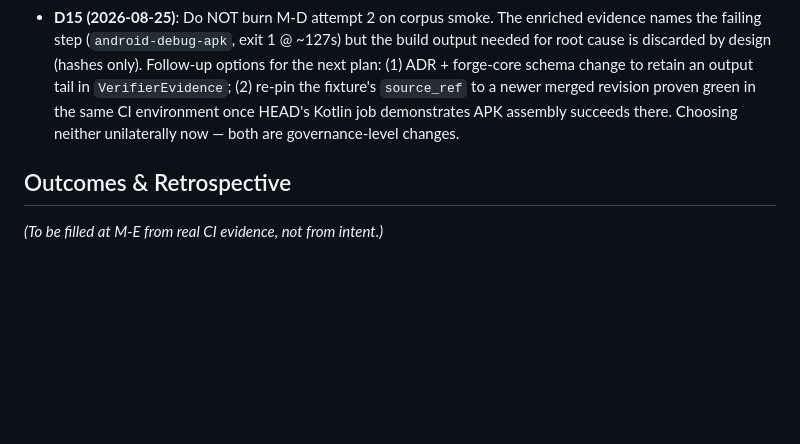
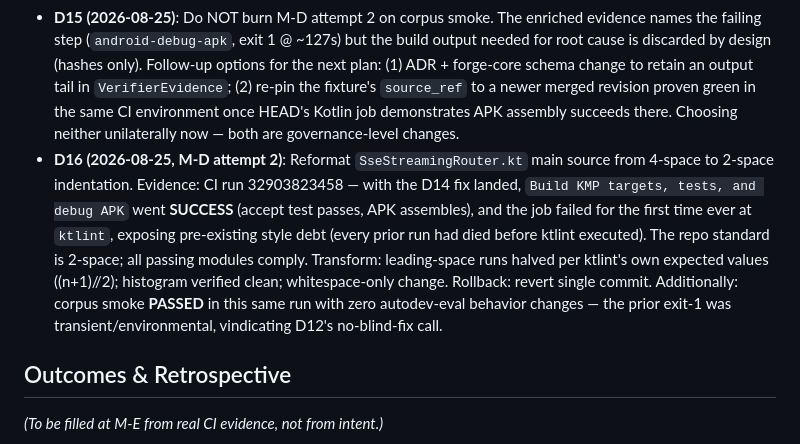
Before and after one commit to asshat1981ar/AutoDev, a Markdown page: PLANS.md, the part around the change. GitHub-like rendering; blank space fills up the shorter version.

Commit message:
docs(plans): Record D14-D16 outcomes from CI runs 32902539509/32903823458

```diff
--- a/PLANS.md
+++ b/PLANS.md
@@ -217,6 +217,7 @@ The plan was halted with the PR still failing CI on two jobs (Kotlin and Self-ev
 - **D13 (2026-08-25)**: Accept CI as the sole authoritative verifier for M-D, with bounded escalation: if corpus smoke fails even in CI after diagnostics land, stop (attempts exhausted), read the named failing step/exit code from the enriched assertion, and author a scoped follow-up plan — do not retry blindly. Evidence: PLANS.md invariant "exhausting the configured attempt budget must stop automatic retry." Risk: low. Rollback: not applicable.
 - **D14 (2026-08-25, M-D attempt 1 follow-up)**: Fix the production respond map in `SseStreamingRouter` to all-String values (`queue_size` as string) instead of another test-side attempt. This is a deliberate scope expansion beyond the original "OUT: production ContentNegotiation fix" line: CI evidence proves the production happy path was itself broken (every successful enqueue threw), which the test was correctly catching. Alternatives considered: (a) `buildJsonObject` preserving numeric `queue_size` — rejected, requires adding a main-scope kotlinx-serialization-json dependency to mpp-server; (b) `@Serializable` data class — rejected, serialization plugin may not be applied to this module's main source set. No external consumers parse `queue_size` (repo-wide grep: only router + its test). Risk: low — one file, no new deps, response shape change is additive-in-practice. Rollback: revert the single commit.
 - **D15 (2026-08-25)**: Do NOT burn M-D attempt 2 on corpus smoke. The enriched evidence names the failing step (`android-debug-apk`, exit 1 @ ~127s) but the build output needed for root cause is discarded by design (hashes only). Follow-up options for the next plan: (1) ADR + forge-core schema change to retain an output tail in `VerifierEvidence`; (2) re-pin the fixture's `source_ref` to a newer merged revision proven green in the same CI environment once HEAD's Kotlin job demonstrates APK assembly succeeds there. Choosing neither unilaterally now — both are governance-level changes.
+- **D16 (2026-08-25, M-D attempt 2)**: Reformat `SseStreamingRouter.kt` main source from 4-space to 2-space indentation. Evidence: CI run 32903823458 — with the D14 fix landed, `Build KMP targets, tests, and debug APK` went **SUCCESS** (accept test passes, APK assembles), and the job failed for the first time ever at `ktlint`, exposing pre-existing style debt (every prior run had died before ktlint executed). The repo standard is 2-space; all passing modules comply. Transform: leading-space runs halved per ktlint's own expected values ((n+1)//2); histogram verified clean; whitespace-only change. Rollback: revert single commit. Additionally: corpus smoke **PASSED** in this same run with zero autodev-eval behavior changes — the prior exit-1 was transient/environmental, vindicating D12's no-blind-fix call.
 
 ## Outcomes & Retrospective
 
```
